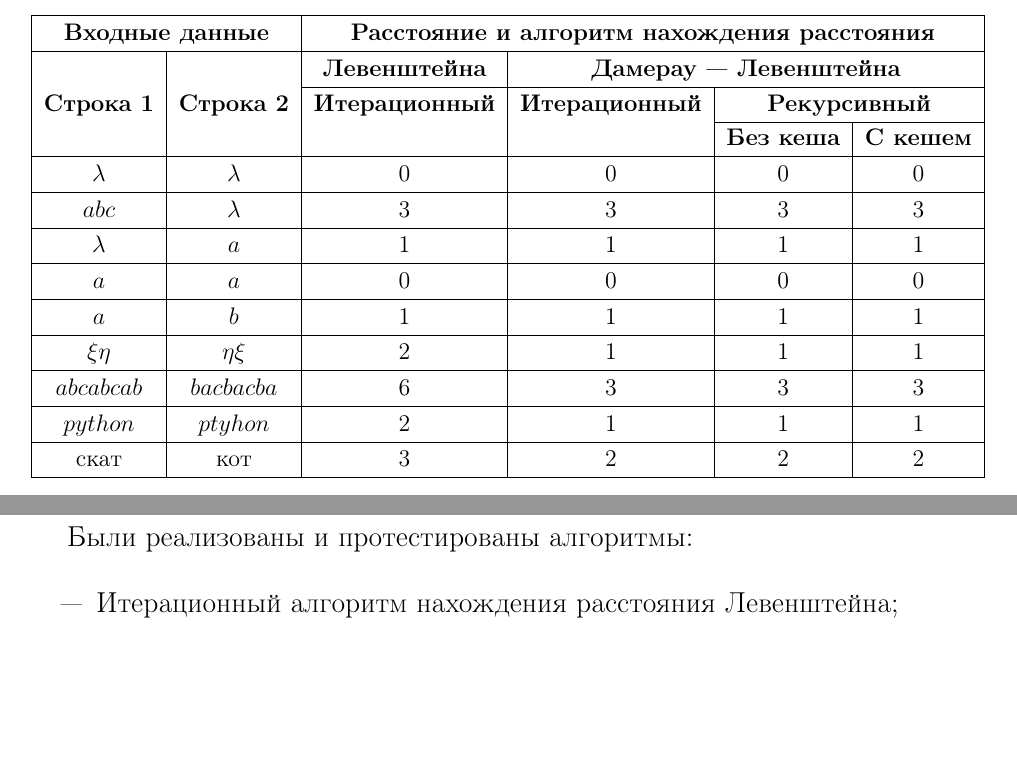
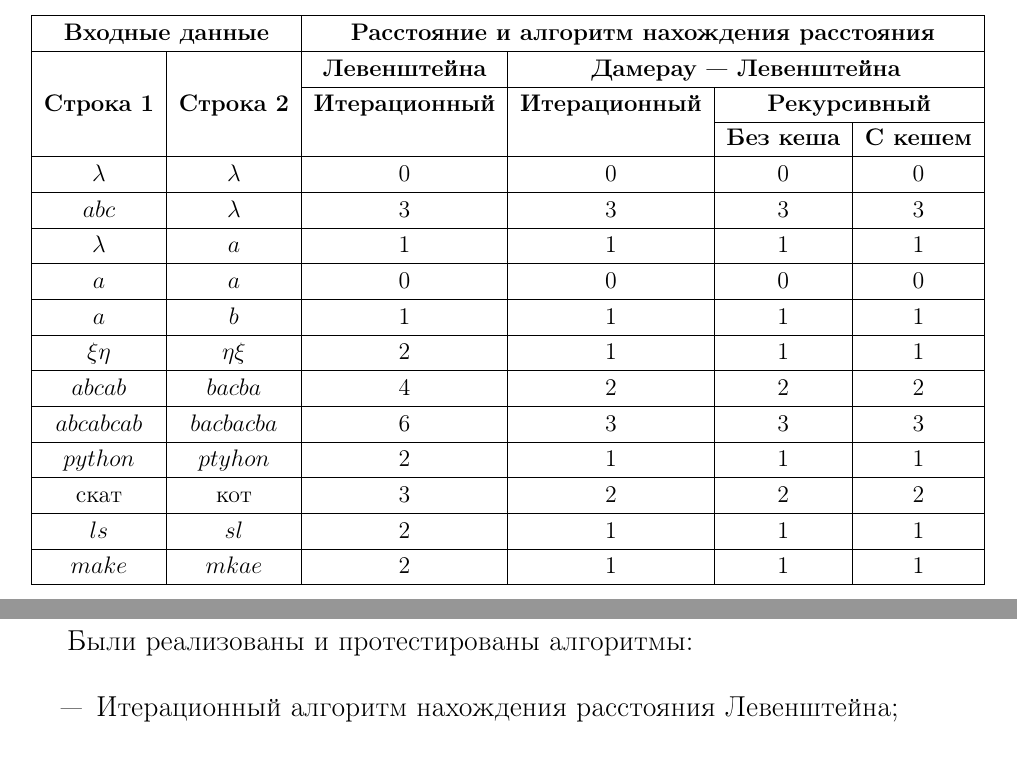
Before and after one commit to runebone/aa-s5-bmstu, a LaTeX document (lab_01/report/main.tex, which reads lab_01/report/report/03-technological.tex): two parts of pages 19 and 20 of 31, joined at a grey line, cut so that both start at the same text, the shorter picture padded with empty space. Compiled offline with pdfLaTeX.

Commit message:
more real-life examples

```diff
--- a/lab_01/report/report/03-technological.tex
+++ b/lab_01/report/report/03-technological.tex
@@ -69,12 +69,18 @@
 			\hline
 			$\xi\eta$ & $\eta\xi$ & 2 & 1 & 1 & 1 \\
 			\hline
+			$abcab$ & $bacba$ & 4 & 2 & 2 & 2 \\
+			\hline
 			$abcabcab$ & $bacbacba$ & 6 & 3 & 3 & 3 \\
 			\hline
 			$python$ & $ptyhon$ & 2 & 1 & 1 & 1 \\
 			\hline
 			скат & кот & 3 & 2 & 2 & 2 \\
 			\hline
+			$ls$ & $sl$ & 2 & 1 & 1 & 1 \\
+			\hline
+			$make$ & $mkae$ & 2 & 1 & 1 & 1 \\
+			\hline
 		\end{tabular}
 		\end{threeparttable}
 	\end{center}
```
Also changed, not shown: lab_01/report/report/03-technological.tex (2 more changed lines).
